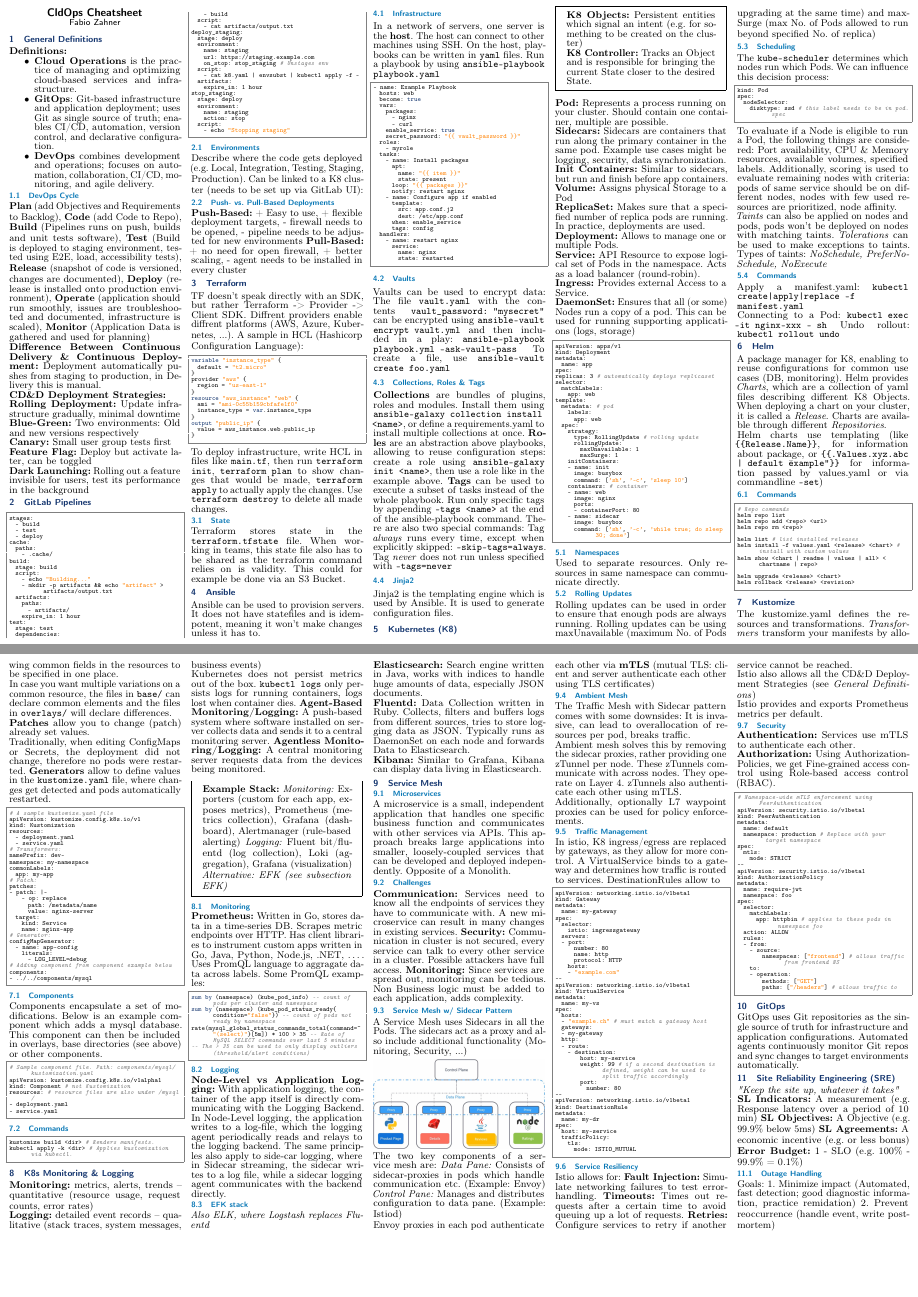
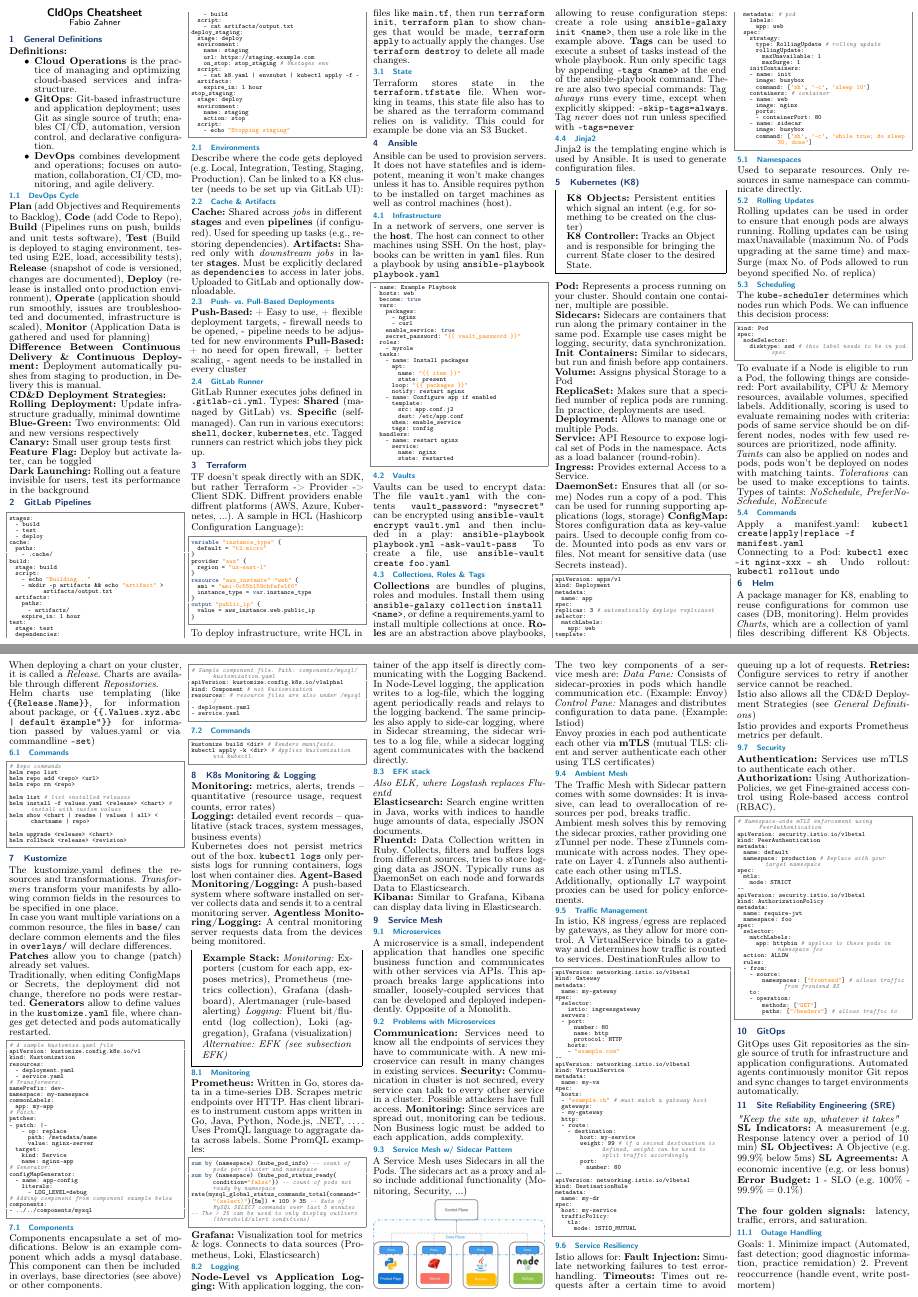
Before and after one commit to fzahner/cldops_cheatsheet, a LaTeX document (main.tex, which reads inhalt/ansible.tex, inhalt/gitlab.tex, inhalt/k8sMonitoring.tex): two parts of pages 1 and 2 of 2, joined at a grey line, cut so that both start at the same text, the shorter picture padded with empty space. Compiled offline with pdfLaTeX.

Commit message:
notes i wish i had at the exams

```diff
--- a/inhalt/ansible.tex
+++ b/inhalt/ansible.tex
@@ -1,5 +1,5 @@
 \section{Ansible}
-Ansible can be used to provision servers. It does not have statefiles and is idempotent, meaning it won't make changes unless it has to.
+Ansible can be used to provision servers. It does not have statefiles and is idempotent, meaning it won't make changes unless it has to. Ansible requires python to be installed on target machines as well as control machines (host).
 \subsection{Infrastructure}
 In a network of servers, one server is the \textbf{host}. The host can connect to other machines using SSH. On the host, playbooks can be written in \texttt{yaml} files. Run a playbook by using \texttt{ansible-playbook playbook.yaml}
 
--- a/inhalt/gitlab.tex
+++ b/inhalt/gitlab.tex
@@ -42,6 +42,15 @@
 \end{lstlisting}
 \subsection{Environments}
 Describe where the code gets deployed (e.g. Local, Integration, Testing, Staging, Production). Can be linked to a K8 cluster (needs to be set up via GitLab UI):
+
+\subsection{Cache \& Artifacts}
+\textbf{Cache:} Shared across \textit{jobs} in different \textbf{stages} and even \textbf{pipelines} (if configured). Used for speeding up tasks (e.g., restoring dependencies).
+\textbf{Artifacts:} Shared only with \textit{downstream jobs} in later \textbf{stages}. Must be explicitly declared as \texttt{dependencies} to access in later jobs. Uploaded to GitLab and optionally downloadable.
 \subsection{Push- vs. Pull-Based Deployments}
 \textbf{Push-Based:} + Easy to use, + flexible deployment targets, - firewall needs to be opened, - pipeline needs to be adjusted for new environments \textbf{Pull-Based:} + no need for open firewall, + better scaling, - agent needs to be installed in every cluster
-% TODO: gitlab runner section
+
+\subsection{GitLab Runner}
+GitLab Runner executes jobs defined in \texttt{.gitlab-ci.yml}.
+Types: \textbf{Shared} (managed by GitLab) vs. \textbf{Specific} (self-managed).
+Can run in various executors: \texttt{shell}, \texttt{docker}, \texttt{kubernetes}, etc.
+Tagged runners can restrict which jobs they pick up.
--- a/inhalt/k8sMonitoring.tex
+++ b/inhalt/k8sMonitoring.tex
@@ -18,6 +18,7 @@
 -- The > 35 can be used to only display outliers (threshold/alert conditions)
 \end{lstlisting}
 
+\textbf{Grafana:} Visualization tool for metrics \& logs. Connects to data sources (Prometheus, Loki, Elasticsearch)
 \subsection{Logging}
 \textbf{Node-Level vs Application Logging:} With application logging, the container of the app itself is directly communicating with the Logging Backend. In Node-Level logging, the application writes to a log-file, which the logging agent periodically reads and relays to the logging backend. The same principles also apply to side-car logging, where in Sidecar streaming, the sidecar writes to a log file, while a sidecar logging agent communicates with the backend directly.
 
--- a/inhalt/kubernetes.tex
+++ b/inhalt/kubernetes.tex
@@ -13,6 +13,7 @@
 \textbf{Service:} API Resource to expose logical set of Pods in the namespace. Acts as a load balancer (round-robin). \\
 \textbf{Ingress:} Provides external Access to a Service. \\
 \textbf{DaemonSet:} Ensures that all (or some) Nodes run a copy of a pod. This can be used for running supporting applications (logs, storage)
+\textbf{ConfigMap:} Stores configuration data as key-value pairs. Used to decouple config from code. Mounted into pods as env vars or files. Not meant for sensitive data (use Secrets instead).
 \begin{lstlisting}[language=yaml]
 apiVersion: apps/v1
 kind: Deployment
--- a/inhalt/serviceMesh.tex
+++ b/inhalt/serviceMesh.tex
@@ -1,7 +1,7 @@
 \section{Service Mesh}
 \subsection{Microservices}
 A microservice is a small, independent application that handles one specific business function and communicates with other services via APIs. This approach breaks large applications into smaller, loosely-coupled services that can be developed and deployed independently. Opposite of a Monolith.
-\subsection{Challenges}
+\subsection{Problems with Microservices}
 \textbf{Communication:} Services need to know all the endpoints of services they have to communicate with. A new microservice can result in many changes in existing services.
 \textbf{Security:} Communication in cluster is not secured, every service can talk to every other service in a cluster. Possible attackers have full access.
 \textbf{Monitoring:} Since services are spread out, monitoring can be tedious. Non Business logic must be added to each application, adds complexity.
--- a/inhalt/sre.tex
+++ b/inhalt/sre.tex
@@ -3,7 +3,9 @@
 \textbf{SL Indicators:} A measurement (e.g. Response latency over a period of 10 min)
 \textbf{SL Objectives:} A Objective (e.g. 99.9\% below 5ms)
 \textbf{SL Agreements:} A economic incentive (e.g. or less bonus)
-\textbf{Error Budget:} 1 - SLO (e.g. 100\% - 99.9\% = 0.1\%)
+\textbf{Error Budget:} 1 - SLO (e.g. 100\% - 99.9\% = 0.1\%) \\
+
+\textbf{The four golden signals: } latency, traffic, errors, and saturation.
 
 \subsection{Outage Handling}
 Goals: 1. Minimize impact (Automated, fast detection; good diagnostic information, practice remidation) 2. Prevent reoccurrence (handle event, write post-mortem)
```
